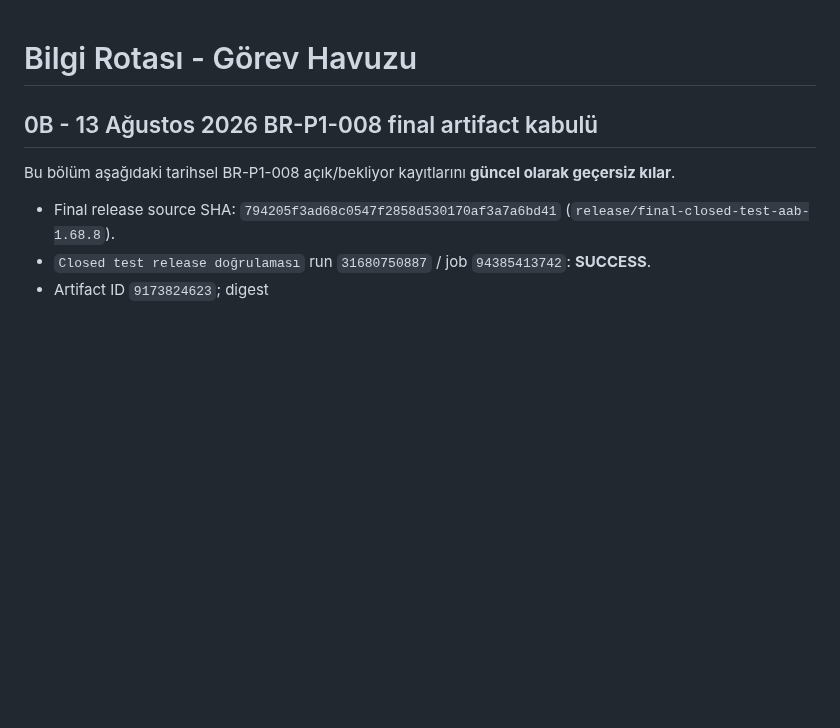
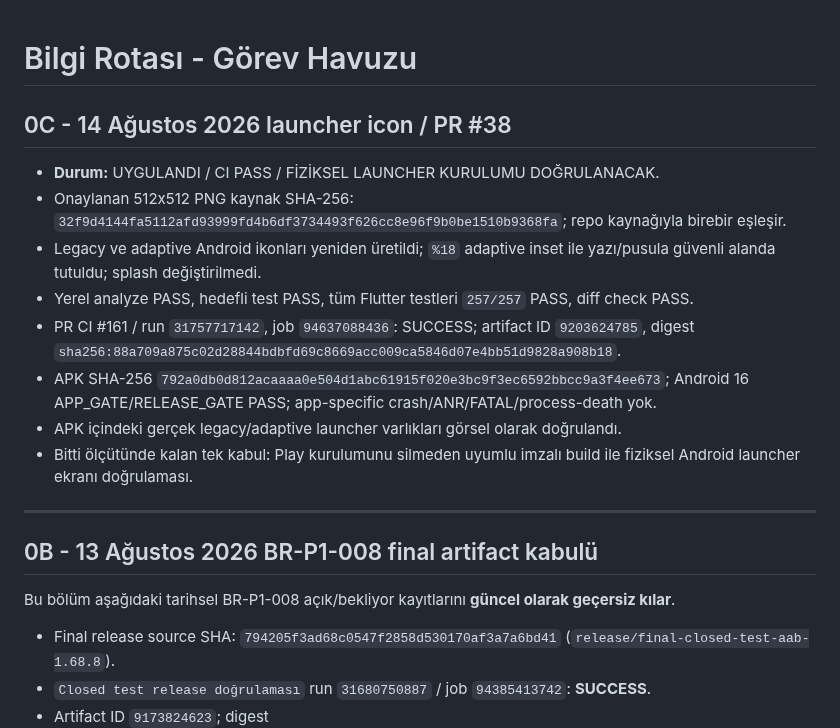
Before and after one commit to LeventuA/BilgiRotasi, a Markdown page: docs/project-memory/GOREV_HAVUZU.md, the part around the change. Rendered like a GitHub page; blank space fills up the shorter version.

```diff
--- a/docs/project-memory/GOREV_HAVUZU.md
+++ b/docs/project-memory/GOREV_HAVUZU.md
@@ -1,4 +1,17 @@
 # Bilgi Rotası - Görev Havuzu
+
+## 0C - 14 Ağustos 2026 launcher icon / PR #38
+
+- **Durum:** UYGULANDI / CI PASS / FİZİKSEL LAUNCHER KURULUMU DOĞRULANACAK.
+- Onaylanan 512x512 PNG kaynak SHA-256: `32f9d4144fa5112afd93999fd4b6df3734493f626cc8e96f9b0be1510b9368fa`; repo kaynağıyla birebir eşleşir.
+- Legacy ve adaptive Android ikonları yeniden üretildi; `%18` adaptive inset ile yazı/pusula güvenli alanda tutuldu; splash değiştirilmedi.
+- Yerel analyze PASS, hedefli test PASS, tüm Flutter testleri `257/257` PASS, diff check PASS.
+- PR CI #161 / run `31757717142`, job `94637088436`: SUCCESS; artifact ID `9203624785`, digest `sha256:88a709a875c02d28844bdbfd69c8669acc009ca5846d07e4bb51d9828a908b18`.
+- APK SHA-256 `792a0db0d812acaaaa0e504d1abc61915f020e3bc9f3ec6592bbcc9a3f4ee673`; Android 16 APP_GATE/RELEASE_GATE PASS; app-specific crash/ANR/FATAL/process-death yok.
+- APK içindeki gerçek legacy/adaptive launcher varlıkları görsel olarak doğrulandı.
+- Bitti ölçütünde kalan tek kabul: Play kurulumunu silmeden uyumlu imzalı build ile fiziksel Android launcher ekranı doğrulaması.
+
+---
 
 ## 0B - 13 Ağustos 2026 BR-P1-008 final artifact kabulü
 
```
Also changed, not shown: docs/project-memory/ACIK_SORULAR_VE_DOGRULAMALAR.md (+10 -1 lines), docs/project-memory/BILGI_ROTASI_DURUM.md (+18 -1 lines).
